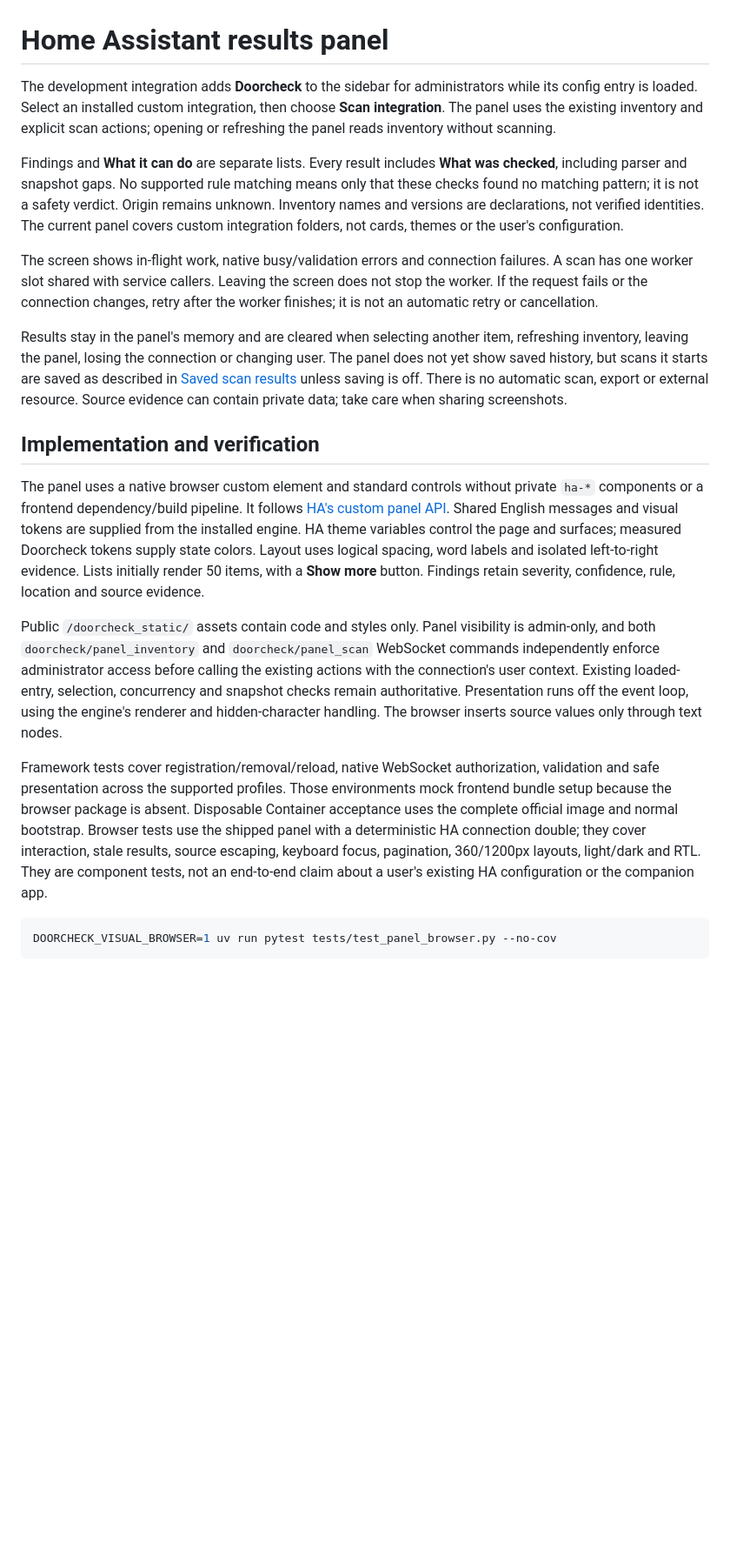
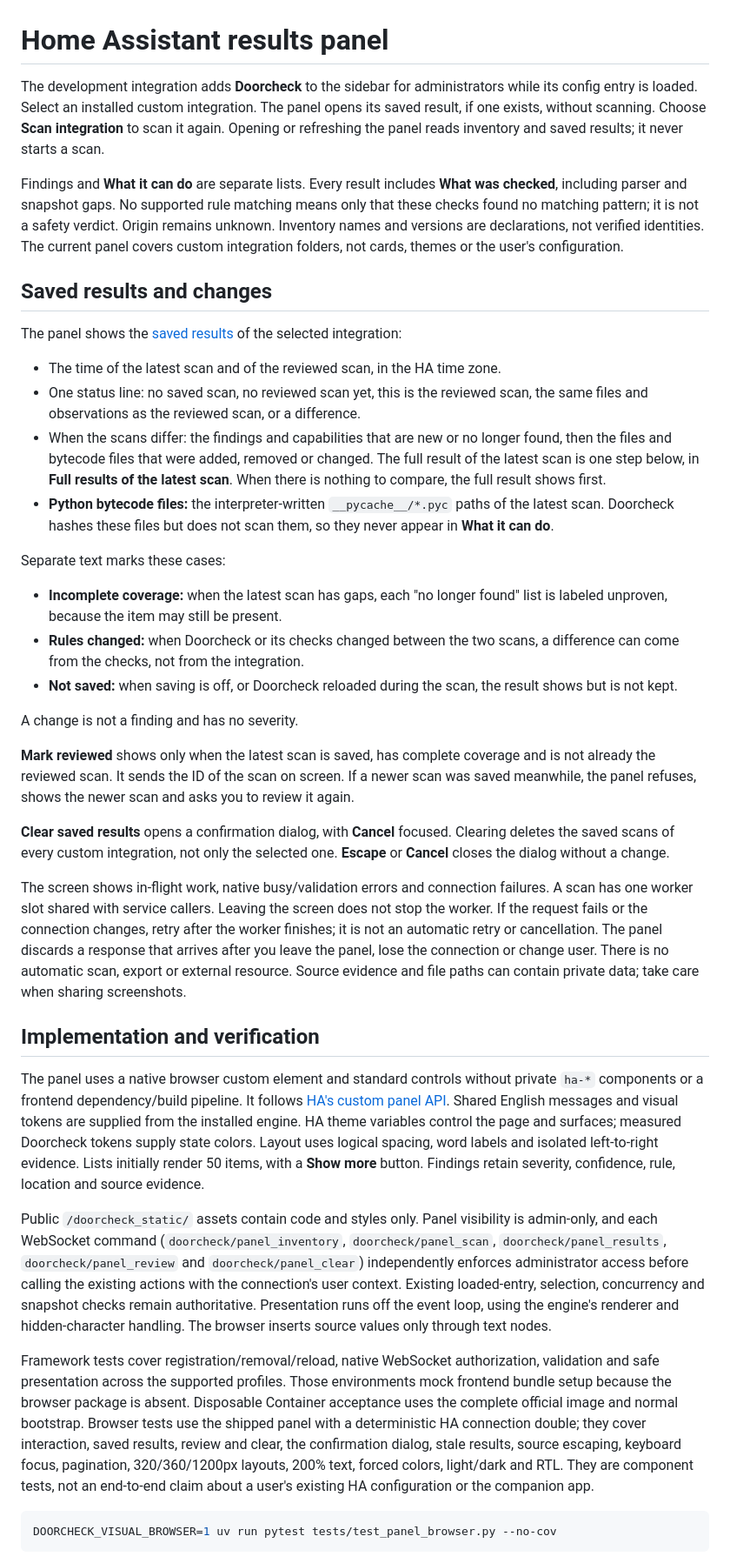
Before and after one commit to NimbleEngineer21/doorcheck, a Markdown page: docs/ha-panel.md, the part around the change. Shown at 87% size. Rendered like a GitHub page; blank space fills up the shorter version.

````diff
--- a/docs/ha-panel.md
+++ b/docs/ha-panel.md
@@ -1,9 +1,10 @@
 # Home Assistant results panel
 
 The development integration adds **Doorcheck** to the sidebar for administrators
-while its config entry is loaded. Select an installed custom integration, then
-choose **Scan integration**. The panel uses the existing inventory and explicit
-scan actions; opening or refreshing the panel reads inventory without scanning.
+while its config entry is loaded. Select an installed custom integration. The
+panel opens its saved result, if one exists, without scanning. Choose **Scan
+integration** to scan it again. Opening or refreshing the panel reads inventory
+and saved results; it never starts a scan.
 
 Findings and **What it can do** are separate lists. Every result includes **What
 was checked**, including parser and snapshot gaps. No supported rule matching
@@ -12,17 +13,49 @@ verdict. Origin remains unknown. Inventory names and versions are declarations,
 not verified identities. The current panel covers custom integration folders,
 not cards, themes or the user's configuration.
 
+## Saved results and changes
+
+The panel shows the [saved results](ha-baselines.md) of the selected integration:
+
+- The time of the latest scan and of the reviewed scan, in the HA time zone.
+- One status line: no saved scan, no reviewed scan yet, this is the reviewed
+  scan, the same files and observations as the reviewed scan, or a difference.
+- When the scans differ: the findings and capabilities that are new or no longer
+  found, then the files and bytecode files that were added, removed or changed.
+  The full result of the latest scan is one step below, in **Full results of the
+  latest scan**. When there is nothing to compare, the full result shows first.
+- **Python bytecode files:** the interpreter-written `__pycache__/*.pyc` paths of
+  the latest scan. Doorcheck hashes these files but does not scan them, so they
+  never appear in **What it can do**.
+
+Separate text marks these cases:
+
+- **Incomplete coverage:** when the latest scan has gaps, each "no longer found"
+  list is labeled unproven, because the item may still be present.
+- **Rules changed:** when Doorcheck or its checks changed between the two scans,
+  a difference can come from the checks, not from the integration.
+- **Not saved:** when saving is off, or Doorcheck reloaded during the scan, the
+  result shows but is not kept.
+
+A change is not a finding and has no severity.
+
+**Mark reviewed** shows only when the latest scan is saved, has complete
+coverage and is not already the reviewed scan. It sends the ID of the scan on
+screen. If a newer scan was saved meanwhile, the panel refuses, shows the newer
+scan and asks you to review it again.
+
+**Clear saved results** opens a confirmation dialog, with **Cancel** focused.
+Clearing deletes the saved scans of every custom integration, not only the
+selected one. **Escape** or **Cancel** closes the dialog without a change.
+
 The screen shows in-flight work, native busy/validation errors and connection
 failures. A scan has one worker slot shared with service callers. Leaving the
 screen does not stop the worker. If the request fails or the connection changes,
 retry after the worker finishes; it is not an automatic retry or cancellation.
-
-Results stay in the panel's memory and are cleared when selecting another item,
-refreshing inventory, leaving the panel, losing the connection or changing user.
-The panel does not yet show saved history, but scans it starts are saved as
-described in [Saved scan results](ha-baselines.md) unless saving is off. There
-is no automatic scan, export or external resource.
-Source evidence can contain private data; take care when sharing screenshots.
+The panel discards a response that arrives after you leave the panel, lose the
+connection or change user. There is no automatic scan, export or external
+resource. Source evidence and file paths can contain private data; take care
+when sharing screenshots.
 
 ## Implementation and verification
 
@@ -36,8 +69,9 @@ left-to-right evidence. Lists initially render 50 items, with a **Show more**
 button. Findings retain severity, confidence, rule, location and source evidence.
 
 Public `/doorcheck_static/` assets contain code and styles only. Panel visibility
-is admin-only, and both `doorcheck/panel_inventory` and `doorcheck/panel_scan`
-WebSocket commands independently enforce administrator access before calling the
+is admin-only, and each WebSocket command (`doorcheck/panel_inventory`,
+`doorcheck/panel_scan`, `doorcheck/panel_results`, `doorcheck/panel_review` and
+`doorcheck/panel_clear`) independently enforces administrator access before calling the
 existing actions with the connection's user context. Existing loaded-entry,
 selection, concurrency and snapshot checks remain authoritative. Presentation
 runs off the event loop, using the engine's renderer and hidden-character
@@ -48,8 +82,9 @@ validation and safe presentation across the supported profiles. Those environmen
 mock frontend bundle setup because the browser package is absent. Disposable
 Container acceptance uses the complete official image and normal bootstrap.
 Browser tests use the shipped panel with a deterministic HA connection double;
-they cover interaction, stale results, source escaping, keyboard focus, pagination,
-360/1200px layouts, light/dark and RTL. They are component tests, not an end-to-end
+they cover interaction, saved results, review and clear, the confirmation dialog,
+stale results, source escaping, keyboard focus, pagination, 320/360/1200px
+layouts, 200% text, forced colors, light/dark and RTL. They are component tests, not an end-to-end
 claim about a user's existing HA configuration or the companion app.
 
 ```console
````
Also changed, not shown: docs/ha-baselines.md (+27 -5 lines), docs/ha-scan.md (+3 -2 lines), docs/images/ha-panel-light.png, docs/images/ha-panel-mobile-dark.png, docs/images/ha-panel-rtl.png, 14 other files.
